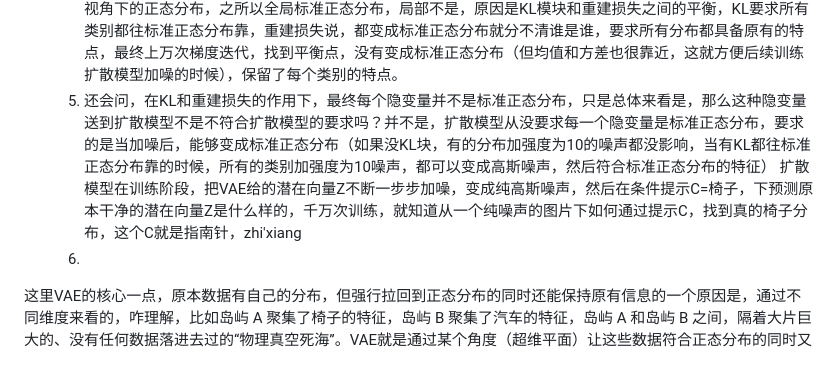
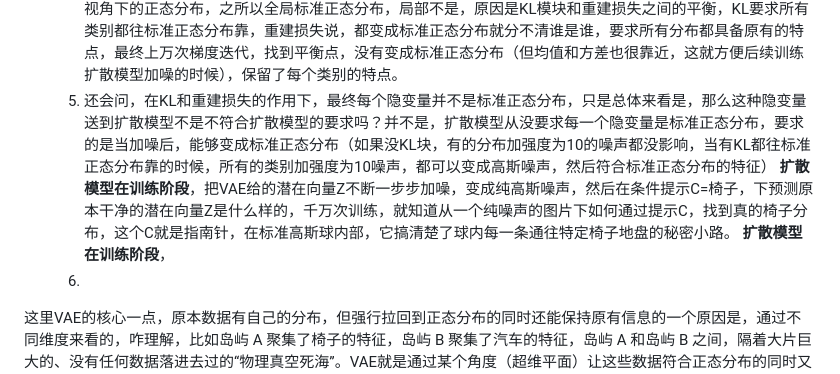
Before and after one commit to niuaoyu/MRI, a Markdown page: 论文/3DShape2VecSet.md, the part around the change. Drawn GitHub-style.

Commit message:
vault backup: 2026-05-26 11:14:02

```diff
--- a/论文/3DShape2VecSet.md
+++ b/论文/3DShape2VecSet.md
@@ -55,7 +55,8 @@ pipeline：形状自编码shape autoencoder + Latent Diffusion
 	3. 也可能问，是不是数据集有多个分类导致的，每个类别的分布不一样，所以必须要用KL模块，把这些分布不同的模块拉回到统一分布？是的，必须用KL模块把所有的分布拉回到统一的标准正态分布，但是这不是代表每个分类的不同分布就都变成了标准正态分布，所有的数据都混乱了（都杂糅了），**我原本是椅子（分布A），怎么被拉到标准正态（分布B）后，能做到既符合A又符合B？** 其实是每个类别都在标准状态分布的不同区域，因为512* 32这个维度非常的大，完全可以容纳几万个分类让他们在标准正态下不相交，可以想象一个圆球空间，半径为1，圆心在原点，椅子原本分布是很乱的，而且方差均值都不确定，现在通过KL模块强行缩小到这个圆球空间，同时椅子的分布在（x>0 y>0 z>0）的区域，同时凳子也一样，也拉到这个圆球的另外一个位置，然后所有的物体都一样都拉到这个里面，最终每个物体单独自己是符合自己原本的分布（相对位置（椅背、椅腿的横向空间信息）**完全没有变**），而把所有的物体的分布点打碎，放在一个整体来看，是符合标准正态分布的。
 	4. 还可能问，如何做到每一个类别A被KL拉到标准正态分布B后的隐空间Z，但其实这个Z的均值方差并不是标准正态，只是把所有的数据放一起才是标准正态？那VAE是在一组训练的时候是怎么确定，每一个类别拉到多少才算是符合全体视角下是标准正态了？这是，机器学习最核心的底层魔术——**随机梯度下降（SGD）带来的统计学期望（Expectation）**。 首先要明确，VAE 并没有任何“全体视角”，没办法确定每一个类别拉到多少才符合全局视角下的正态分布，之所以全局标准正态分布，局部不是，原因是KL模块和重建损失之间的平衡，KL要求所有类别都往标准正态分布靠，重建损失说，都变成标准正态分布就分不清谁是谁，要求所有分布都具备原有的特点，最终上万次梯度迭代，找到平衡点，没有变成标准正态分布（但均值和方差也很靠近，这就方便后续训练扩散模型加噪的时候），保留了每个类别的特点。
 	5. 还会问，在KL和重建损失的作用下，最终每个隐变量并不是标准正态分布，只是总体来看是，那么这种隐变量送到扩散模型不是不符合扩散模型的要求吗？并不是，扩散模型从没要求每一个隐变量是标准正态分布，要求的是当加噪后，能够变成标准正态分布（如果没KL块，有的分布加强度为10的噪声都没影响，当有KL都往标准正态分布靠的时候，所有的类别加强度为10噪声，都可以变成高斯噪声，然后符合标准正态分布的特征）
-	   扩散模型在训练阶段，把VAE给的潜在向量Z不断一步步加噪，变成纯高斯噪声，然后在条件提示C=椅子，下预测原本干净的潜在向量Z是什么样的，千万次训练，就知道从一个纯噪声的图片下如何通过提示C，找到真的椅子分布，这个C就是指南针，zhi'xiang
+	   **扩散模型在训练阶段**，把VAE给的潜在向量Z不断一步步加噪，变成纯高斯噪声，然后在条件提示C=椅子，下预测原本干净的潜在向量Z是什么样的，千万次训练，就知道从一个纯噪声的图片下如何通过提示C，找到真的椅子分布，这个C就是指南针，在标准高斯球内部，它搞清楚了球内每一条通往特定椅子地盘的秘密小路。
+	   **扩散模型在训练阶段**，
 	6.
 
 
```
